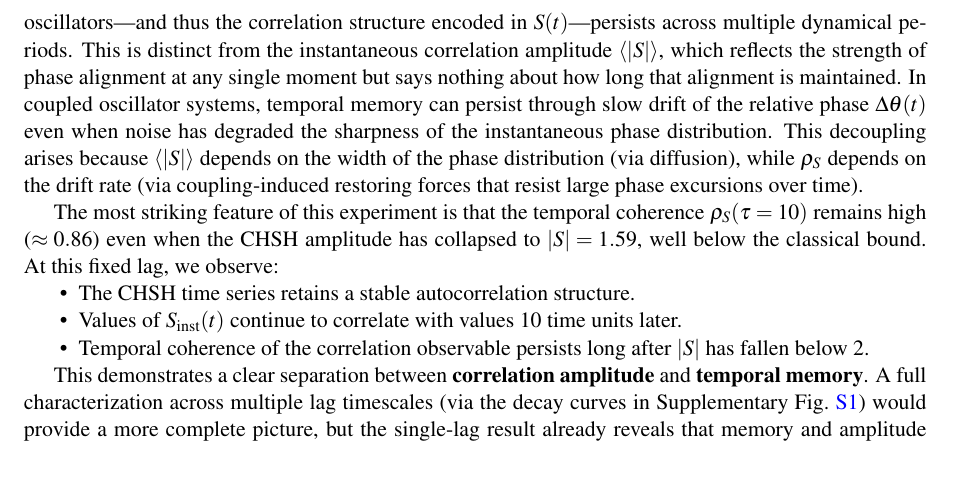
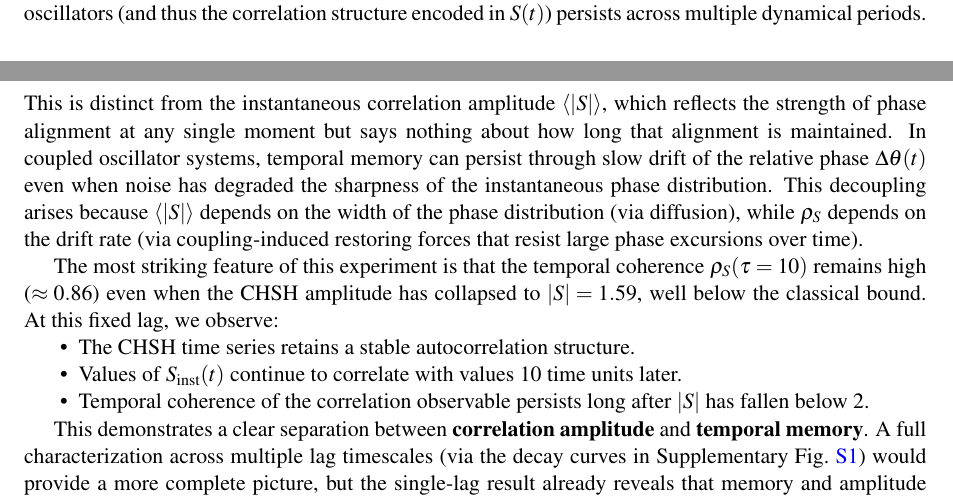
Before and after one commit to AkavartaStudio/RUT-CHSH-Landscape, a LaTeX paper (paper/PAPER1.tex): part of page 19 of 43 before the commit and two parts of pages 18 and 19 of 43 after it, the two joined at a grey line, cut so that both start at the same text, the shorter picture padded with empty space. Compiled offline with pdfLaTeX.

Commit message:
Replace em dashes with parentheses in section 3.4.2
Changed:
'...between oscillators—and thus the correlation structure—persists...'

To:
'...between oscillators (and thus the correlation structure) persists...'

Improves readability in temporal memory description.

```diff
--- a/paper/PAPER1.tex
+++ b/paper/PAPER1.tex
@@ -736,7 +736,7 @@ Each vertical panel shows a different dynamical quantity evaluated at three repr
 
 \subsubsection{Persistence of Temporal Memory}
 
-The temporal coherence $\rho_S(\tau)$ quantifies the autocorrelation of the CHSH time series $S(t)$ at lag $\tau$. Specifically, $\rho_S(\tau) = \text{Corr}[S(t), S(t+\tau)]$ measures the tendency for the CHSH observable to maintain a consistent value over the timescale $\tau$. A high value of $\rho_S$ indicates that the phase relation between oscillators---and thus the correlation structure encoded in $S(t)$---persists across multiple dynamical periods. This is distinct from the instantaneous correlation amplitude $\langle|S|\rangle$, which reflects the strength of phase alignment at any single moment but says nothing about how long that alignment is maintained. In coupled oscillator systems, temporal memory can persist through slow drift of the relative phase $\Delta\theta(t)$ even when noise has degraded the sharpness of the instantaneous phase distribution. This decoupling arises because $\langle|S|\rangle$ depends on the width of the phase distribution (via diffusion), while $\rho_S$ depends on the drift rate (via coupling-induced restoring forces that resist large phase excursions over time).
+The temporal coherence $\rho_S(\tau)$ quantifies the autocorrelation of the CHSH time series $S(t)$ at lag $\tau$. Specifically, $\rho_S(\tau) = \text{Corr}[S(t), S(t+\tau)]$ measures the tendency for the CHSH observable to maintain a consistent value over the timescale $\tau$. A high value of $\rho_S$ indicates that the phase relation between oscillators (and thus the correlation structure encoded in $S(t)$) persists across multiple dynamical periods. This is distinct from the instantaneous correlation amplitude $\langle|S|\rangle$, which reflects the strength of phase alignment at any single moment but says nothing about how long that alignment is maintained. In coupled oscillator systems, temporal memory can persist through slow drift of the relative phase $\Delta\theta(t)$ even when noise has degraded the sharpness of the instantaneous phase distribution. This decoupling arises because $\langle|S|\rangle$ depends on the width of the phase distribution (via diffusion), while $\rho_S$ depends on the drift rate (via coupling-induced restoring forces that resist large phase excursions over time).
 
 The most striking feature of this experiment is that the temporal coherence
 $\rho_S(\tau=10)$ remains high ($\approx 0.86$) even when the CHSH amplitude has collapsed to
```
